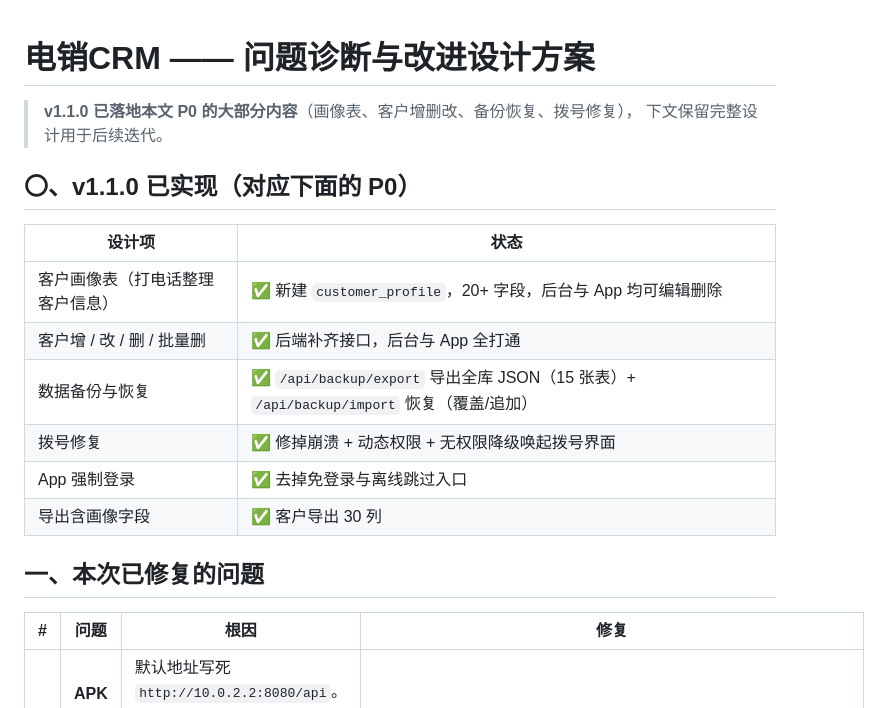
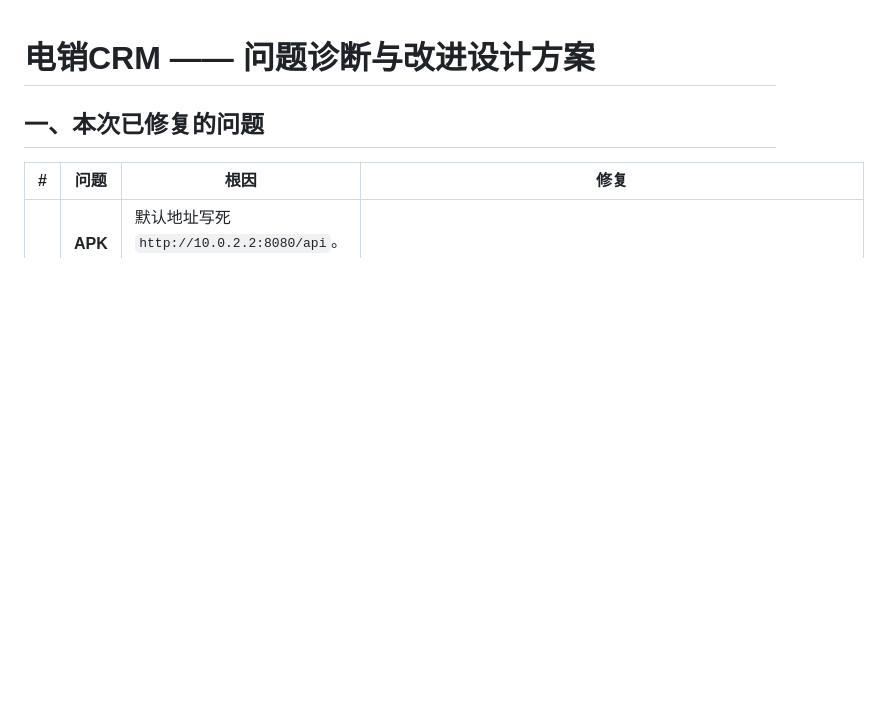
Before and after one commit to jiankujidu/telecrm-fnos, a Markdown page: docs/电销CRM-改进设计方案.md, the part around the change. GitHub-like rendering; blank space fills up the shorter version.

Commit message:
chore: sync docs/电销CRM-改进设计方案.md

```diff
--- a/docs/电销CRM-改进设计方案.md
+++ b/docs/电销CRM-改进设计方案.md
@@ -1,18 +1,4 @@
 # 电销CRM —— 问题诊断与改进设计方案
-
-> **v1.1.0 已落地本文 P0 的大部分内容**（画像表、客户增删改、备份恢复、拨号修复），
-> 下文保留完整设计用于后续迭代。
-
-## 〇、v1.1.0 已实现（对应下面的 P0）
-
-| 设计项 | 状态 |
-|---|---|
-| 客户画像表（打电话整理客户信息） | ✅ 新建 `customer_profile`，20+ 字段，后台与 App 均可编辑删除 |
-| 客户增 / 改 / 删 / 批量删 | ✅ 后端补齐接口，后台与 App 全打通 |
-| 数据备份与恢复 | ✅ `/api/backup/export` 导出全库 JSON（15 张表）+ `/api/backup/import` 恢复（覆盖/追加） |
-| 拨号修复 | ✅ 修掉崩溃 + 动态权限 + 无权限降级唤起拨号界面 |
-| App 强制登录 | ✅ 去掉免登录与离线跳过入口 |
-| 导出含画像字段 | ✅ 客户导出 30 列 |
 
 ## 一、本次已修复的问题
 
```
